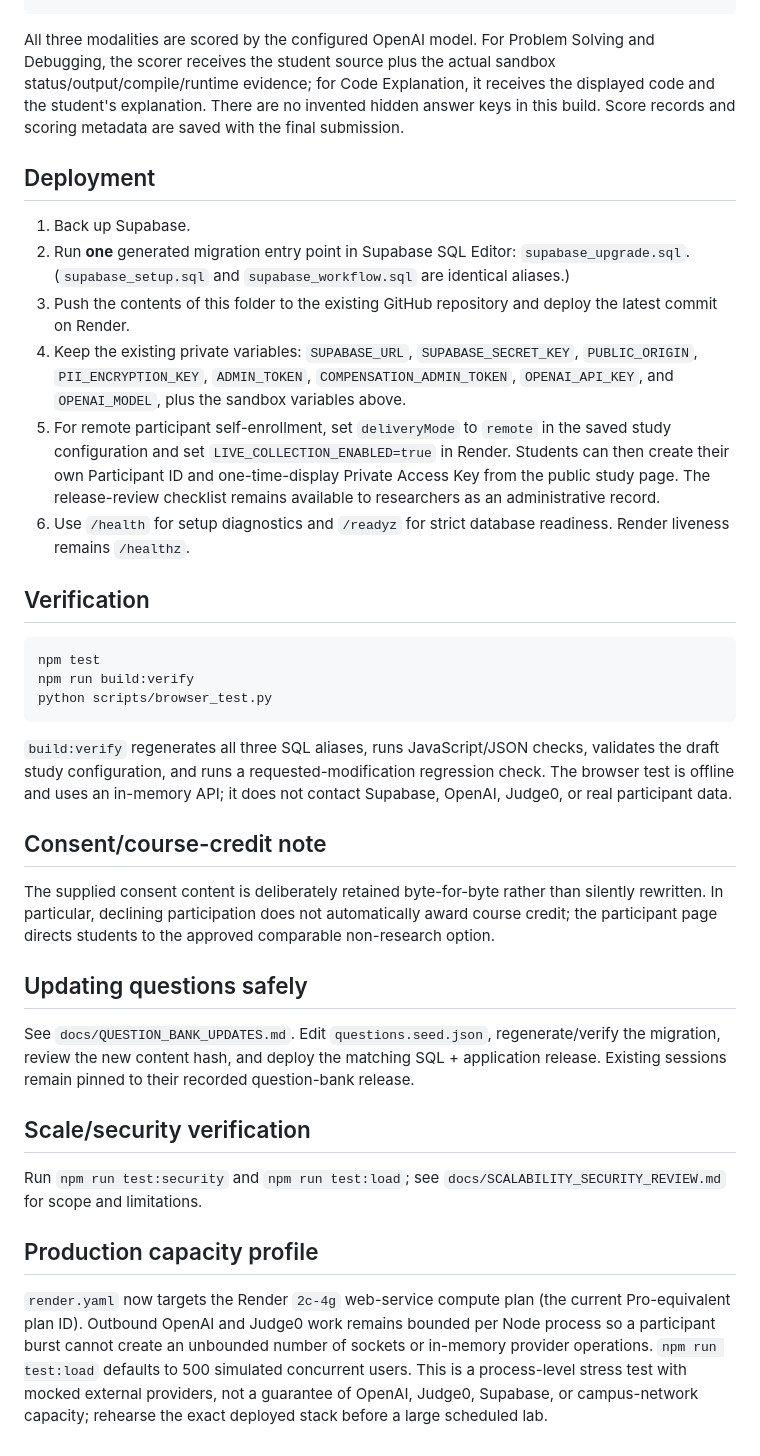
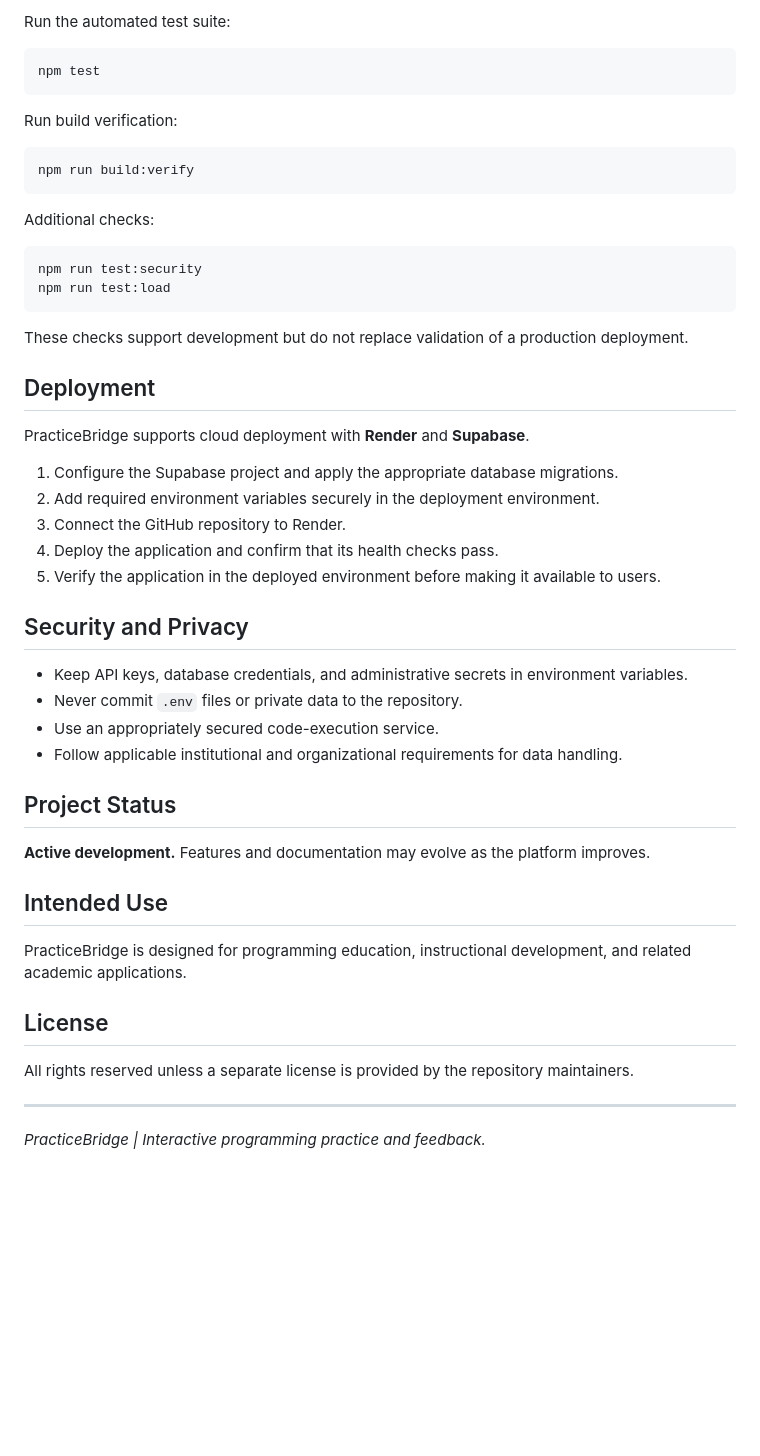
Before and after one commit to ucnnaji/code-workout-web, a Markdown page: README.md, the part around one of its changes. GitHub-like rendering; blank space fills up the shorter version.

````diff
--- a/README.md
+++ b/README.md
@@ -40,39 +83,53 @@ JUDGE0_RAPIDAPI_KEY=     # optional when applicable
+Run the automated test suite:
+
+```bash
+npm test
 ```
 
-All three modalities are scored by the configured OpenAI model. For Problem Solving and Debugging, the scorer receives the student source plus the actual sandbox status/output/compile/runtime evidence; for Code Explanation, it receives the displayed code and the student's explanation. There are no invented hidden answer keys in this build. Score records and scoring metadata are saved with the final submission.
+Run build verification:
+
+```bash
+npm run build:verify
+```
+
+Additional checks:
+
+```bash
+npm run test:security
+npm run test:load
+```
+
+These checks support development but do not replace validation of a production deployment.
 
 ## Deployment
 
-1. Back up Supabase.
-2. Run **one** generated migration entry point in Supabase SQL Editor: `supabase_upgrade.sql`. (`supabase_setup.sql` and `supabase_workflow.sql` are identical aliases.)
-3. Push the contents of this folder to the existing GitHub repository and deploy the latest commit on Render.
-4. Keep the existing private variables: `SUPABASE_URL`, `SUPABASE_SECRET_KEY`, `PUBLIC_ORIGIN`, `PII_ENCRYPTION_KEY`, `ADMIN_TOKEN`, `COMPENSATION_ADMIN_TOKEN`, `OPENAI_API_KEY`, and `OPENAI_MODEL`, plus the sandbox variables above.
-5. For remote participant self-enrollment, set `deliveryMode` to `remote` in the saved study configuration and set `LIVE_COLLECTION_ENABLED=true` in Render. Students can then create their own Participant ID and one-time-display Private Access Key from the public study page. The release-review checklist remains available to researchers as an administrative record.
-6. Use `/health` for setup diagnostics and `/readyz` for strict database readiness. Render liveness remains `/healthz`.
+PracticeBridge supports cloud deployment with **Render** and **Supabase**.
 
-## Verification
+1. Configure the Supabase project and apply the appropriate database migrations.
+2. Add required environment variables securely in the deployment environment.
+3. Connect the GitHub repository to Render.
+4. Deploy the application and confirm that its health checks pass.
+5. Verify the application in the deployed environment before making it available to users.
 
-```bash
-npm test
-npm run build:verify
-python scripts/browser_test.py
-```
+## Security and Privacy
 
-`build:verify` regenerates all three SQL aliases, runs JavaScript/JSON checks, validates the draft study configuration, and runs a requested-modification regression check. The browser test is offline and uses an in-memory API; it does not contact Supabase, OpenAI, Judge0, or real participant data.
+- Keep API keys, database credentials, and administrative secrets in environment variables.
+- Never commit `.env` files or private data to the repository.
+- Use an appropriately secured code-execution service.
+- Follow applicable institutional and organizational requirements for data handling.
 
-## Consent/course-credit note
+## Project Status
 
-The supplied consent content is deliberately retained byte-for-byte rather than silently rewritten. In particular, declining participation does not automatically award course credit; the participant page directs students to the approved comparable non-research option.
+**Active development.** Features and documentation may evolve as the platform improves.
 
+## Intended Use
 
-## Updating questions safely
+PracticeBridge is designed for programming education, instructional development, and related academic applications.
 
-See `docs/QUESTION_BANK_UPDATES.md`. Edit `questions.seed.json`, regenerate/verify the migration, review the new content hash, and deploy the matching SQL + application release. Existing sessions remain pinned to their recorded question-bank release.
+## License
 
-## Scale/security verification
+All rights reserved unless a separate license is provided by the repository maintainers.
 
-Run `npm run test:security` and `npm run test:load`; see `docs/SCALABILITY_SECURITY_REVIEW.md` for scope and limitations.
+---
 
-## Production capacity profile
-
-`render.yaml` now targets the Render `2c-4g` web-service compute plan (the current Pro-equivalent plan ID). Outbound OpenAI and Judge0 work remains bounded per Node process so a participant burst cannot create an unbounded number of sockets or in-memory provider operations. `npm run test:load` defaults to 500 simulated concurrent users. This is a process-level stress test with mocked external providers, not a guarantee of OpenAI, Judge0, Supabase, or campus-network capacity; rehearse the exact deployed stack before a large scheduled lab.
+*PracticeBridge | Interactive programming practice and feedback.*
````
Also changed, not shown: other parts of README.md (+66 -23 lines).
